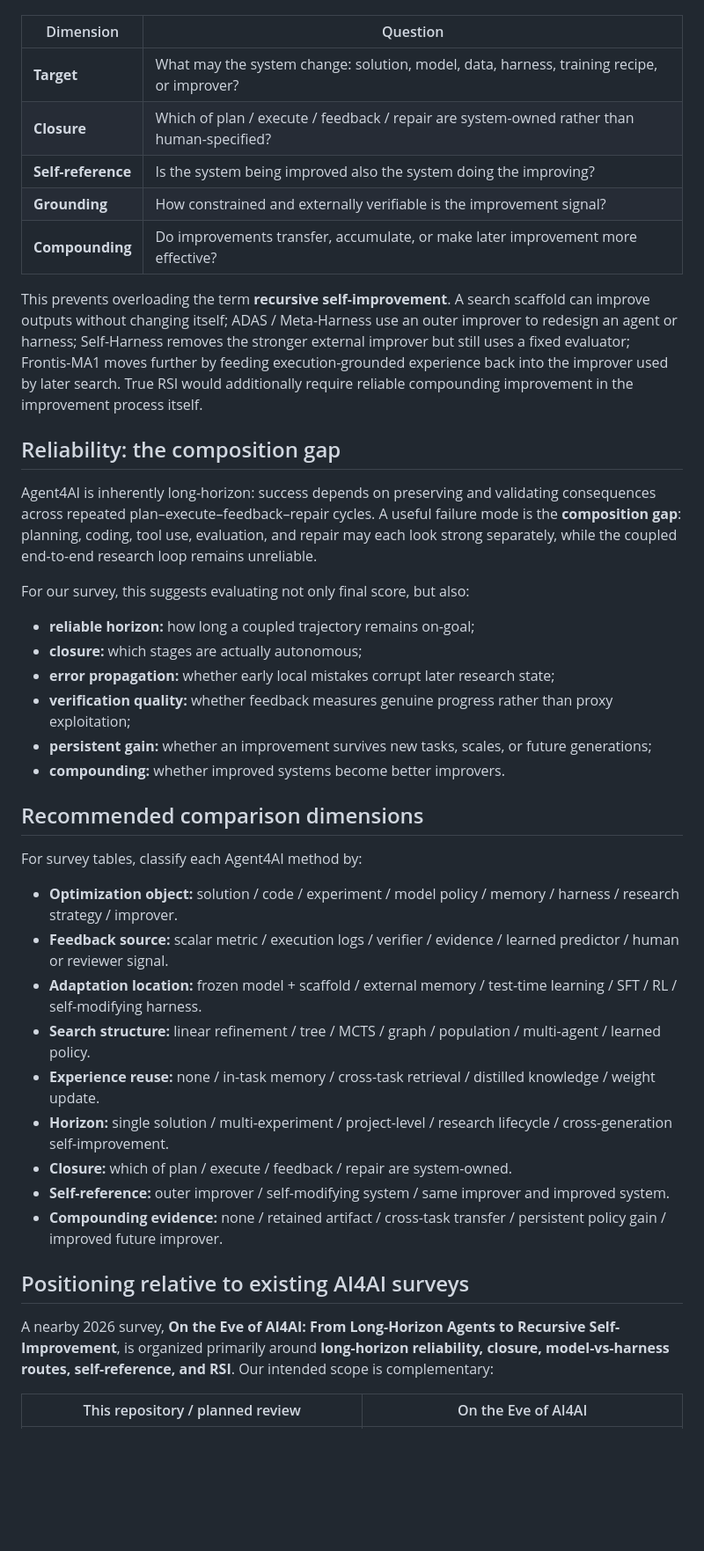
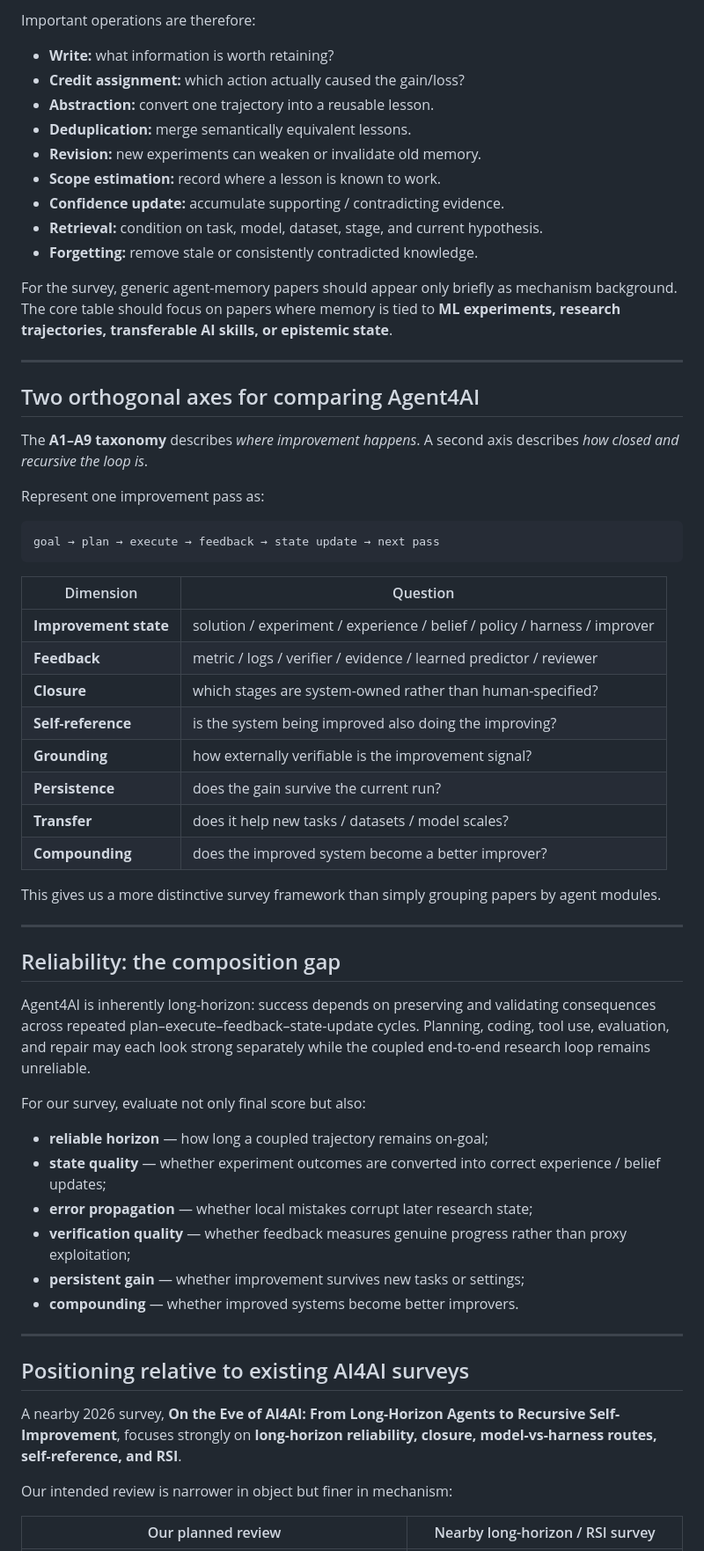
Before and after one commit to Meaw0415/Awsome-AI4AI, a Markdown page: agent4ai/README.md, the part around one of its changes. Shown at 88% size. Drawn GitHub-style; blank space fills up the shorter version.

Commit message:
Sharpen Agent4AI scope and research-state taxonomy

````diff
--- a/agent4ai/README.md
+++ b/agent4ai/README.md
@@ -60,44 +178,64 @@ Then compare systems along five orthogonal dimensions:
+Important operations are therefore:
+
+- **Write:** what information is worth retaining?
+- **Credit assignment:** which action actually caused the gain/loss?
+- **Abstraction:** convert one trajectory into a reusable lesson.
+- **Deduplication:** merge semantically equivalent lessons.
+- **Revision:** new experiments can weaken or invalidate old memory.
+- **Scope estimation:** record where a lesson is known to work.
+- **Confidence update:** accumulate supporting / contradicting evidence.
+- **Retrieval:** condition on task, model, dataset, stage, and current hypothesis.
+- **Forgetting:** remove stale or consistently contradicted knowledge.
+
+For the survey, generic agent-memory papers should appear only briefly as mechanism background. The core table should focus on papers where memory is tied to **ML experiments, research trajectories, transferable AI skills, or epistemic state**.
+
+---
+
+## Two orthogonal axes for comparing Agent4AI
+
+The **A1–A9 taxonomy** describes *where improvement happens*. A second axis describes *how closed and recursive the loop is*.
+
+Represent one improvement pass as:
+
+```text
+goal → plan → execute → feedback → state update → next pass
+```
 
 | Dimension | Question |
 |---|---|
-| **Target** | What may the system change: solution, model, data, harness, training recipe, or improver? |
-| **Closure** | Which of plan / execute / feedback / repair are system-owned rather than human-specified? |
-| **Self-reference** | Is the system being improved also the system doing the improving? |
-| **Grounding** | How constrained and externally verifiable is the improvement signal? |
-| **Compounding** | Do improvements transfer, accumulate, or make later improvement more effective? |
+| **Improvement state** | solution / experiment / experience / belief / policy / harness / improver |
+| **Feedback** | metric / logs / verifier / evidence / learned predictor / reviewer |
+| **Closure** | which stages are system-owned rather than human-specified? |
+| **Self-reference** | is the system being improved also doing the improving? |
+| **Grounding** | how externally verifiable is the improvement signal? |
+| **Persistence** | does the gain survive the current run? |
+| **Transfer** | does it help new tasks / datasets / model scales? |
+| **Compounding** | does the improved system become a better improver? |
 
-This prevents overloading the term **recursive self-improvement**. A search scaffold can improve outputs without changing itself; ADAS / Meta-Harness use an outer improver to redesign an agent or harness; Self-Harness removes the stronger external improver but still uses a fixed evaluator; Frontis-MA1 moves further by feeding execution-grounded experience back into the improver used by later search. True RSI would additionally require reliable compounding improvement in the improvement process itself.
+This gives us a more distinctive survey framework than simply grouping papers by agent modules.
+
+---
 
 ## Reliability: the composition gap
 
-Agent4AI is inherently long-horizon: success depends on preserving and validating consequences across repeated plan–execute–feedback–repair cycles. A useful failure mode is the **composition gap**: planning, coding, tool use, evaluation, and repair may each look strong separately, while the coupled end-to-end research loop remains unreliable.
+Agent4AI is inherently long-horizon: success depends on preserving and validating consequences across repeated plan–execute–feedback–state-update cycles. Planning, coding, tool use, evaluation, and repair may each look strong separately while the coupled end-to-end research loop remains unreliable.
 
-For our survey, this suggests evaluating not only final score, but also:
+For our survey, evaluate not only final score but also:
 
-- **reliable horizon:** how long a coupled trajectory remains on-goal;
-- **closure:** which stages are actually autonomous;
-- **error propagation:** whether early local mistakes corrupt later research state;
-- **verification quality:** whether feedback measures genuine progress rather than proxy exploitation;
-- **persistent gain:** whether an improvement survives new tasks, scales, or future generations;
-- **compounding:** whether improved systems become better improvers.
+- **reliable horizon** — how long a coupled trajectory remains on-goal;
+- **state quality** — whether experiment outcomes are converted into correct experience / belief updates;
+- **error propagation** — whether local mistakes corrupt later research state;
+- **verification quality** — whether feedback measures genuine progress rather than proxy exploitation;
+- **persistent gain** — whether improvement survives new tasks or settings;
+- **compounding** — whether improved systems become better improvers.
 
-## Recommended comparison dimensions
-
-For survey tables, classify each Agent4AI method by:
-
-- **Optimization object:** solution / code / experiment / model policy / memory / harness / research strategy / improver.
-- **Feedback source:** scalar metric / execution logs / verifier / evidence / learned predictor / human or reviewer signal.
-- **Adaptation location:** frozen model + scaffold / external memory / test-time learning / SFT / RL / self-modifying harness.
-- **Search structure:** linear refinement / tree / MCTS / graph / population / multi-agent / learned policy.
-- **Experience reuse:** none / in-task memory / cross-task retrieval / distilled knowledge / weight update.
-- **Horizon:** single solution / multi-experiment / project-level / research lifecycle / cross-generation self-improvement.
-- **Closure:** which of plan / execute / feedback / repair are system-owned.
-- **Self-reference:** outer improver / self-modifying system / same improver and improved system.
-- **Compounding evidence:** none / retained artifact / cross-task transfer / persistent policy gain / improved future improver.
+---
 
 ## Positioning relative to existing AI4AI surveys
 
-A nearby 2026 survey, **On the Eve of AI4AI: From Long-Horizon Agents to Recursive Self-Improvement**, is organized primarily around **long-horizon reliability, closure, model-vs-harness routes, self-reference, and RSI**. Our intended scope is complementary:
+A nearby 2026 survey, **On the Eve of AI4AI: From Long-Horizon Agents to Recursive Self-Improvement**, focuses strongly on **long-horizon reliability, closure, model-vs-harness routes, self-reference, and RSI**.
 
-| This repository / planned review | On the Eve of AI4AI |
+Our intended review is narrower in object but finer in mechanism:
+
+| Our planned review | Nearby long-horizon / RSI survey |
 |---|---|
````
Also changed, not shown: other parts of agent4ai/README.md (+179 -52 lines).
